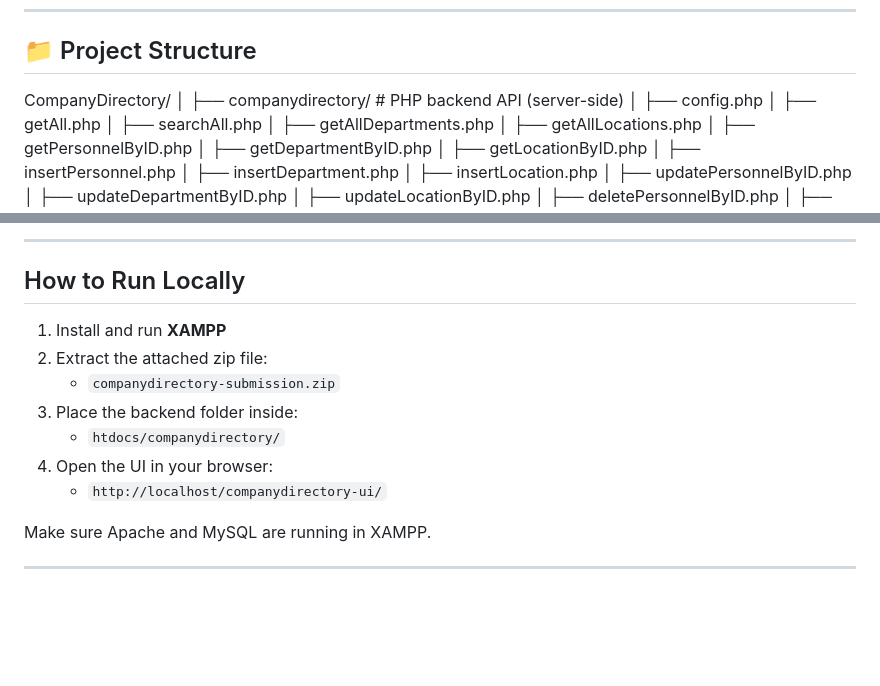
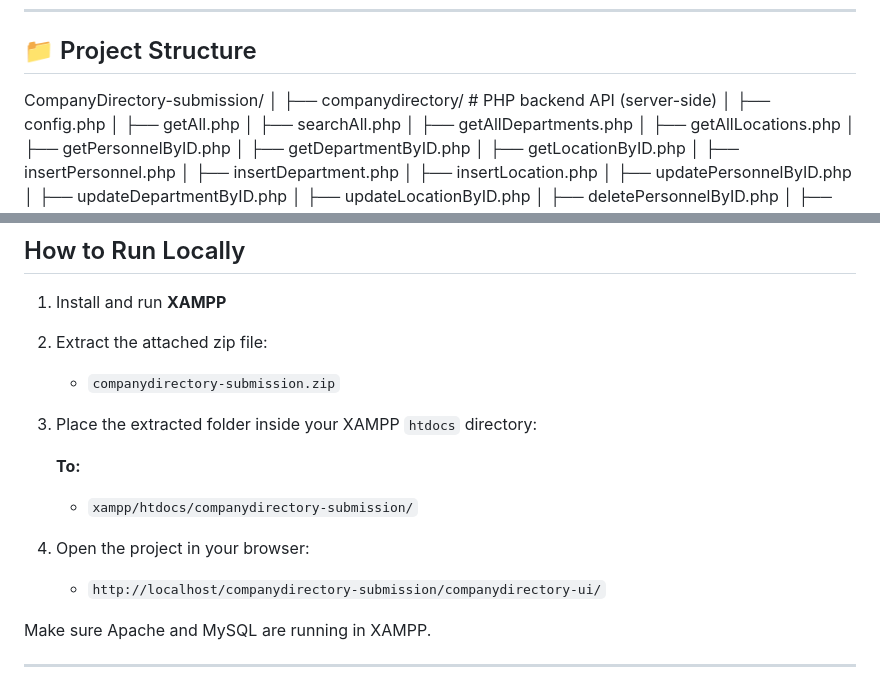
Before and after one commit to Kenny-Harper/kennyHarper, a Markdown page: project 2/readme.md, 2 parts joined by grey strips. Rendered like a GitHub page; blank space fills up the shorter version.

```diff
--- a/project 2/readme.md
+++ b/project 2/readme.md
@@ -83,7 +83,7 @@ XAMPP (localhost development environment)
 
 ## 📁 Project Structure
 
-CompanyDirectory/
+CompanyDirectory-submission/
 │
 ├── companydirectory/                  # PHP backend API (server-side)
 │   ├── config.php
@@ -117,10 +117,12 @@ CompanyDirectory/
 1. Install and run **XAMPP**
 2. Extract the attached zip file:
    - `companydirectory-submission.zip`
-3. Place the backend folder inside:
-   - `htdocs/companydirectory/`
-4. Open the UI in your browser:
-   - `http://localhost/companydirectory-ui/`
+3. Place the extracted folder inside your XAMPP `htdocs` directory:
+
+   **To:**
+   - `xampp/htdocs/companydirectory-submission/`
+4. Open the project in your browser:
+   - `http://localhost/companydirectory-submission/companydirectory-ui/`
 
 Make sure Apache and MySQL are running in XAMPP.
 
```
